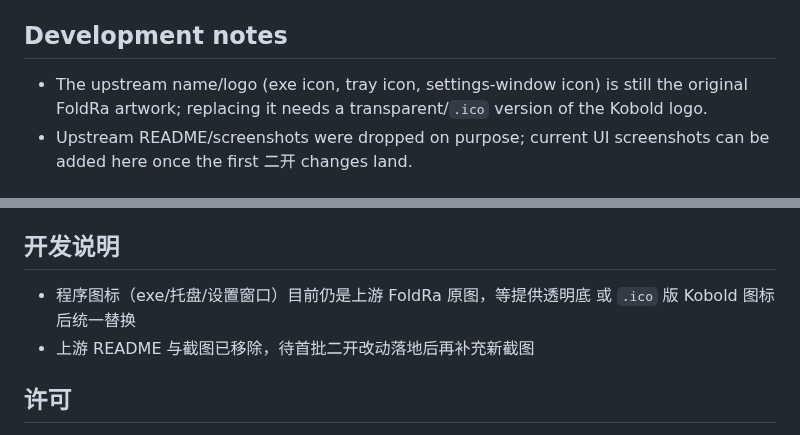
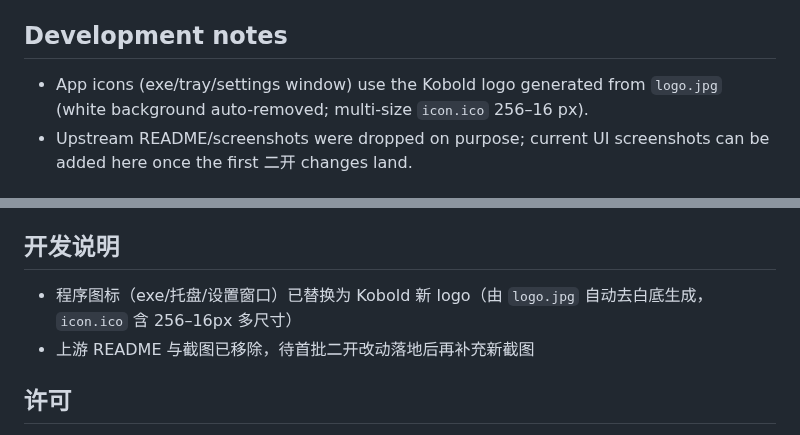
Before and after one commit to zzrqq-worklux/Kobold, a Markdown page: README.md, 2 parts joined by grey strips. Rendered like a GitHub page.

Commit message:
feat(branding): replace app icons with Kobold logo
Generate transparent icon.png and multi-size icon.ico (256-16px) from logo.jpg with automatic white-background removal (border flood-fill plus anti-alias halo pass; inner white elements preserved). Replaces the upstream FoldRa artwork used by the exe, tray and settings-window icons. Drops the ineffective CopyToOutputDirectory metadata on the icon resources (icons are embedded; tray loads them via pack URI).

```diff
--- a/README.md
+++ b/README.md
@@ -41,9 +41,8 @@ Output: `bin\Release\net48\Kobold.exe`
 
 ## Development notes
 
-- The upstream name/logo (exe icon, tray icon, settings-window icon) is still
-  the original FoldRa artwork; replacing it needs a transparent/`.ico` version
-  of the Kobold logo.
+- App icons (exe/tray/settings window) use the Kobold logo generated from
+  `logo.jpg` (white background auto-removed; multi-size `icon.ico` 256–16 px).
 - Upstream README/screenshots were dropped on purpose; current UI screenshots
   can be added here once the first 二开 changes land.
 
@@ -88,8 +87,7 @@ dotnet build Kobold.csproj -c Release
 
 ## 开发说明
 
-- 程序图标（exe/托盘/设置窗口）目前仍是上游 FoldRa 原图，等提供透明底
-  或 `.ico` 版 Kobold 图标后统一替换
+- 程序图标（exe/托盘/设置窗口）已替换为 Kobold 新 logo（由 `logo.jpg` 自动去白底生成，`icon.ico` 含 256–16px 多尺寸）
 - 上游 README 与截图已移除，待首批二开改动落地后再补充新截图
 
 ## 许可
```
Also changed, not shown: Resources/icon.png, 2 other files.
